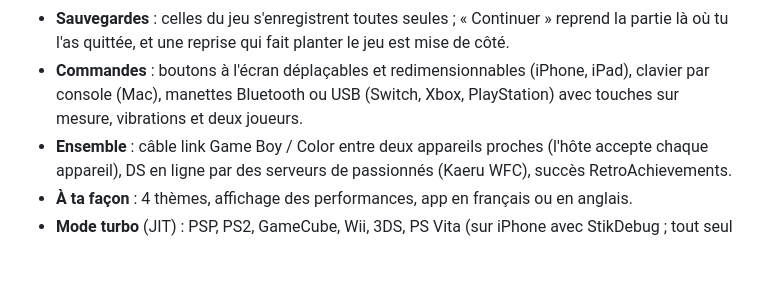
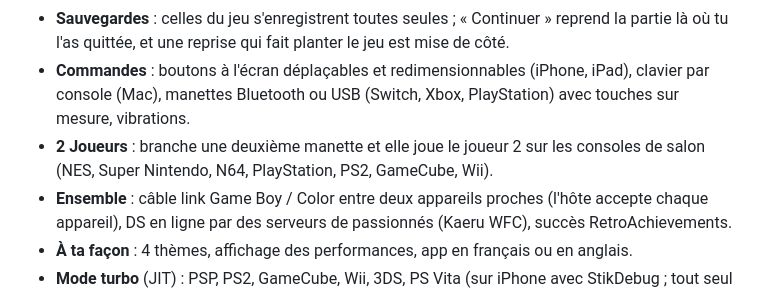
Before and after one commit to Cyph3rNoob/PlayTendo, a Markdown page: README.md, the part around the change. Drawn GitHub-style; blank space fills up the shorter version.

```diff
--- a/README.md
+++ b/README.md
@@ -60,7 +60,8 @@ Documents.
 - **Sauvegardes** : celles du jeu s'enregistrent toutes seules ; « Continuer » reprend la partie là où tu l'as
   quittée, et une reprise qui fait planter le jeu est mise de côté.
 - **Commandes** : boutons à l'écran déplaçables et redimensionnables (iPhone, iPad), clavier par console (Mac),
-  manettes Bluetooth ou USB (Switch, Xbox, PlayStation) avec touches sur mesure, vibrations et deux joueurs.
+  manettes Bluetooth ou USB (Switch, Xbox, PlayStation) avec touches sur mesure, vibrations.
+- **2 Joueurs** : branche une deuxième manette et elle joue le joueur 2 sur les consoles de salon (NES, Super Nintendo, N64, PlayStation, PS2, GameCube, Wii).
 - **Ensemble** : câble link Game Boy / Color entre deux appareils proches (l'hôte accepte chaque appareil), DS en
   ligne par des serveurs de passionnés (Kaeru WFC), succès RetroAchievements.
 - **À ta façon** : 4 thèmes, affichage des performances, app en français ou en anglais.
```
